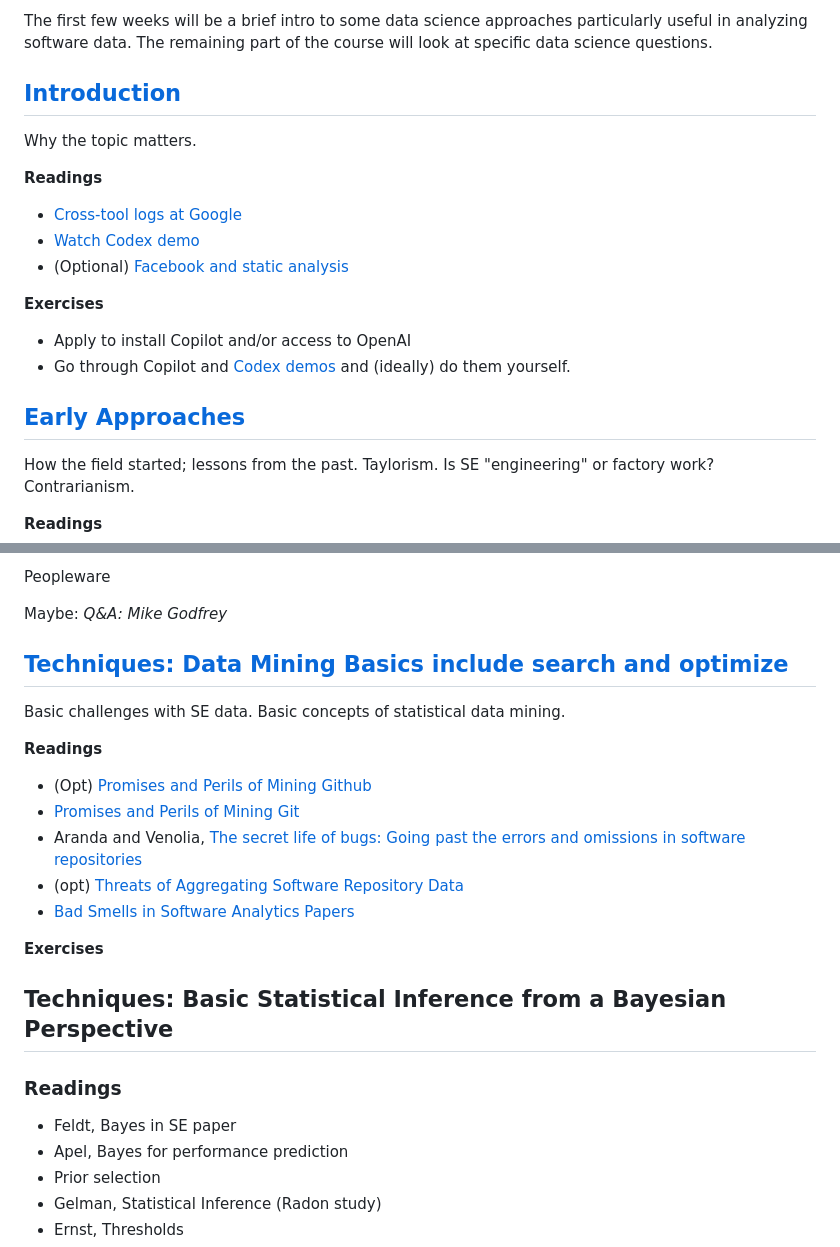
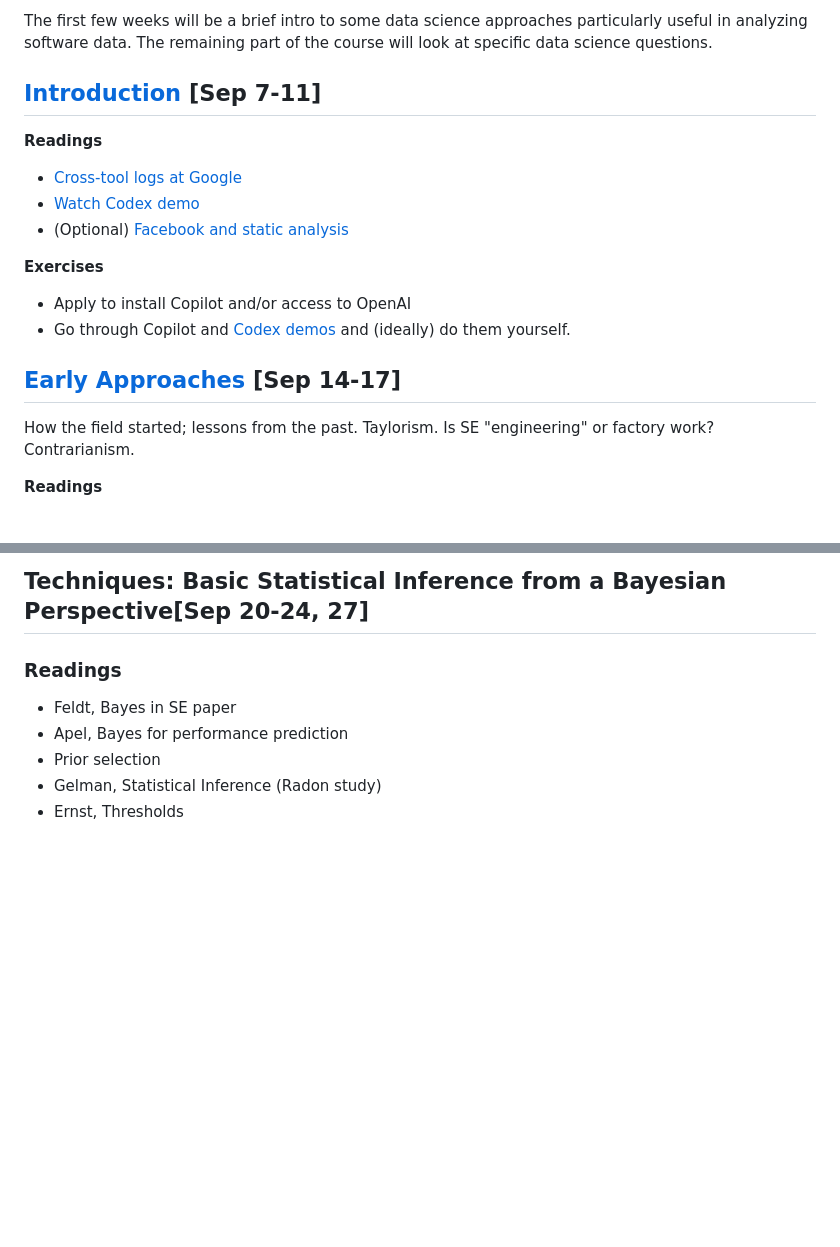
Before and after one commit to UVic-Data-Science-for-SE/course, a Markdown page: README.md, 2 parts joined by grey strips. Rendered like a GitHub page; blank space fills up the shorter version.

```diff
--- a/README.md
+++ b/README.md
@@ -47,9 +47,7 @@ Due dates are all on Brightspace. Tuesday and Wednesday will be lectures and sho
 
 The first few weeks will be a brief intro to some data science approaches particularly useful in analyzing software data. The remaining part of the course will look at specific data science questions.
 
-## [Introduction](slides/intro.pdf)
-
-Why the topic matters.
+## [Introduction](slides/intro.pdf) [Sep 7-11]
 
 **Readings**
 
@@ -62,7 +60,7 @@ Why the topic matters.
 * Apply to install Copilot and/or access to OpenAI
 * Go through Copilot and [Codex demos](https://beta.openai.com/playground) and (ideally) do them yourself.
 
-## [Early Approaches](slides/early.md)
+## [Early Approaches](slides/early.md) [Sep 14-17]
 
 How the field started; lessons from the past. Taylorism. Is SE "engineering" or factory work? Contrarianism.
 
@@ -79,25 +78,5 @@ The Mythical Man-Month
 
-Peopleware
-
-Maybe: *Q&A: Mike Godfrey*
-
-## [Techniques: Data Mining Basics include search and optimize](slides/dm_basic.pdf)
-
-Basic challenges with SE data. Basic concepts of statistical data mining.
-
-**Readings**
-
-* (Opt) [Promises and Perils of Mining Github](https://kblincoe.github.io/publications/2014_MSR_Promises_Perils.pdf)
-* [Promises and Perils of Mining Git](https://www.researchgate.net/publication/232621717_The_Promises_and_Perils_of_Mining_Git)
-* Aranda and Venolia, [The secret life of bugs: Going past the errors and omissions in software repositories](https://www.microsoft.com/en-us/research/wp-content/uploads/2016/02/secret.pdf)
-* (opt) [Threats of Aggregating Software Repository Data](https://www.cs.mcgill.ca/~martin/papers/icsme2018.pdf)
-* [Bad Smells in Software Analytics Papers](https://arxiv.org/abs/1803.05518)
-
-**Exercises**
-
-
-
-## Techniques: Basic Statistical Inference from a  Bayesian Perspective
+## Techniques: Basic Statistical Inference from a  Bayesian Perspective[Sep 20-24, 27]
 
 ### Readings
 
```
Also changed, not shown: other parts of README.md (+15 -2 lines), slides/early.md (+27 -9 lines), slides/linux.png (added).
